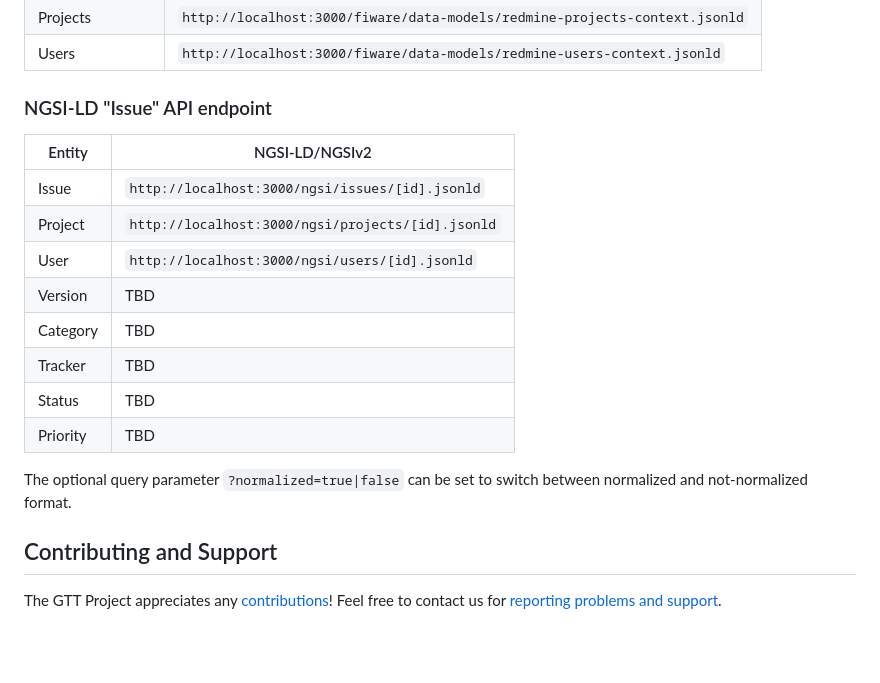
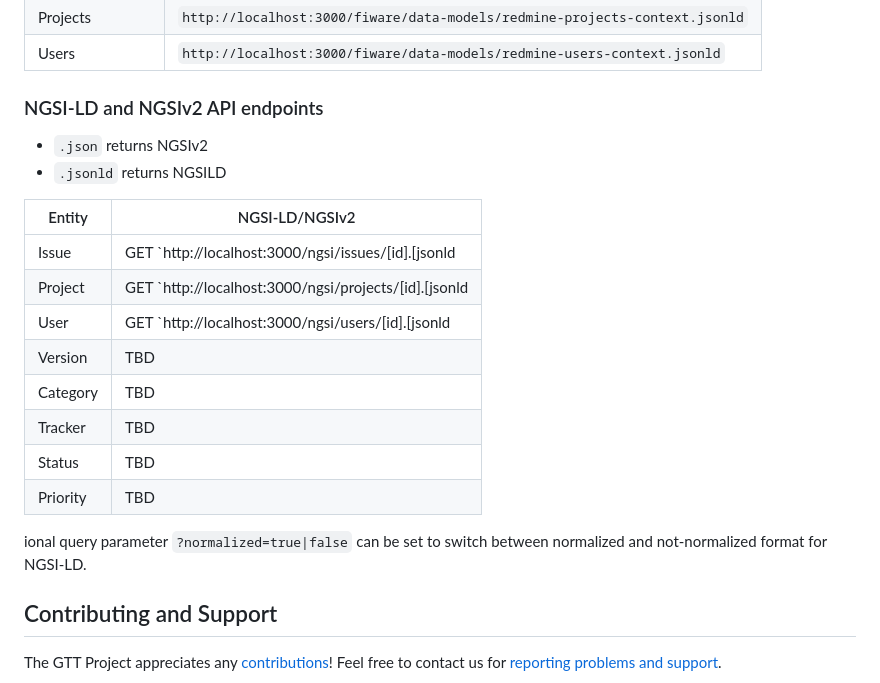
Before and after one commit to gtt-project/redmine_gtt_fiware, a Markdown page: README.md, the part around the change. Rendered like a GitHub page; blank space fills up the shorter version.

Commit message:
Adjusts docs
Signed-off-by: Daniel Kastl <daniel@georepublic.de>

```diff
--- a/README.md
+++ b/README.md
@@ -53,22 +53,24 @@ TBD
 | Projects         | `http://localhost:3000/fiware/data-models/redmine-projects-context.jsonld` |
 | Users            | `http://localhost:3000/fiware/data-models/redmine-users-context.jsonld` |
 
-### NGSI-LD "Issue" API endpoint
+### NGSI-LD and NGSIv2 API endpoints
 
-| Entity    | NGSI-LD/NGSIv2                                    |
-|-----------|---------------------------------------------------|
-| Issue     | `http://localhost:3000/ngsi/issues/[id].jsonld`   |
-| Project   | `http://localhost:3000/ngsi/projects/[id].jsonld` |
-| User      | `http://localhost:3000/ngsi/users/[id].jsonld`    |
-| Version   | TBD                                               |
-| Category  | TBD                                               |
-| Tracker   | TBD                                               |
-| Status    | TBD                                               |
-| Priority  | TBD                                               |
+- `.json` returns NGSIv2
+- `.jsonld` returns NGSILD
 
+| Entity    | NGSI-LD/NGSIv2                                               |
+|-----------|--------------------------------------------------------------|
+| Issue     | GET `http://localhost:3000/ngsi/issues/[id].[jsonld|json]`   |
+| Project   | GET `http://localhost:3000/ngsi/projects/[id].[jsonld|json]` |
+| User      | GET `http://localhost:3000/ngsi/users/[id].[jsonld|json]`    |
+| Version   | TBD                                                          |
+| Category  | TBD                                                          |
+| Tracker   | TBD                                                          |
+| Status    | TBD                                                          |
+| Priority  | TBD                                                          |
 
-The optional query parameter `?normalized=true|false` can be set to switch
-between normalized and not-normalized format.
+ional query parameter `?normalized=true|false` can be set to switch
+between normalized and not-normalized format for NGSI-LD.
 
 ## Contributing and Support
 
```
